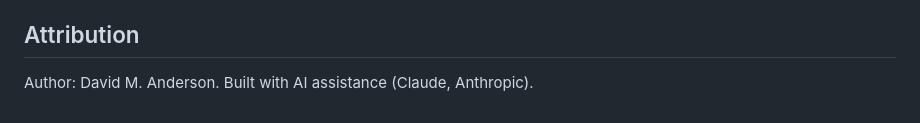
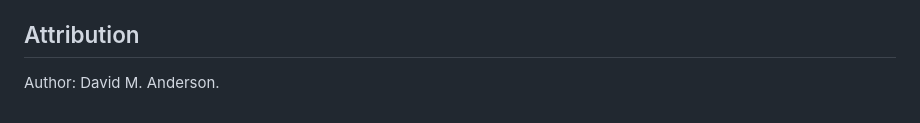
Before and after one commit to anderix/signups, a Markdown page: README.md, the part around the change. Rendered like a GitHub page.

Commit message:
Drop AI-assistance disclosure sentence from README/SECURITY footer
Retired per convention update: code-file headers still carry it, but
the README/SECURITY line is no longer needed since Claude's
involvement is already visible elsewhere.

Co-Authored-By: Claude Sonnet 5 <noreply@anthropic.com>

```diff
--- a/README.md
+++ b/README.md
@@ -40,4 +40,4 @@ By convention, scouts are listed as first name plus last initial (`Jack R`) and
 
 ## Attribution
 
-Author: David M. Anderson. Built with AI assistance (Claude, Anthropic).
+Author: David M. Anderson.
```
